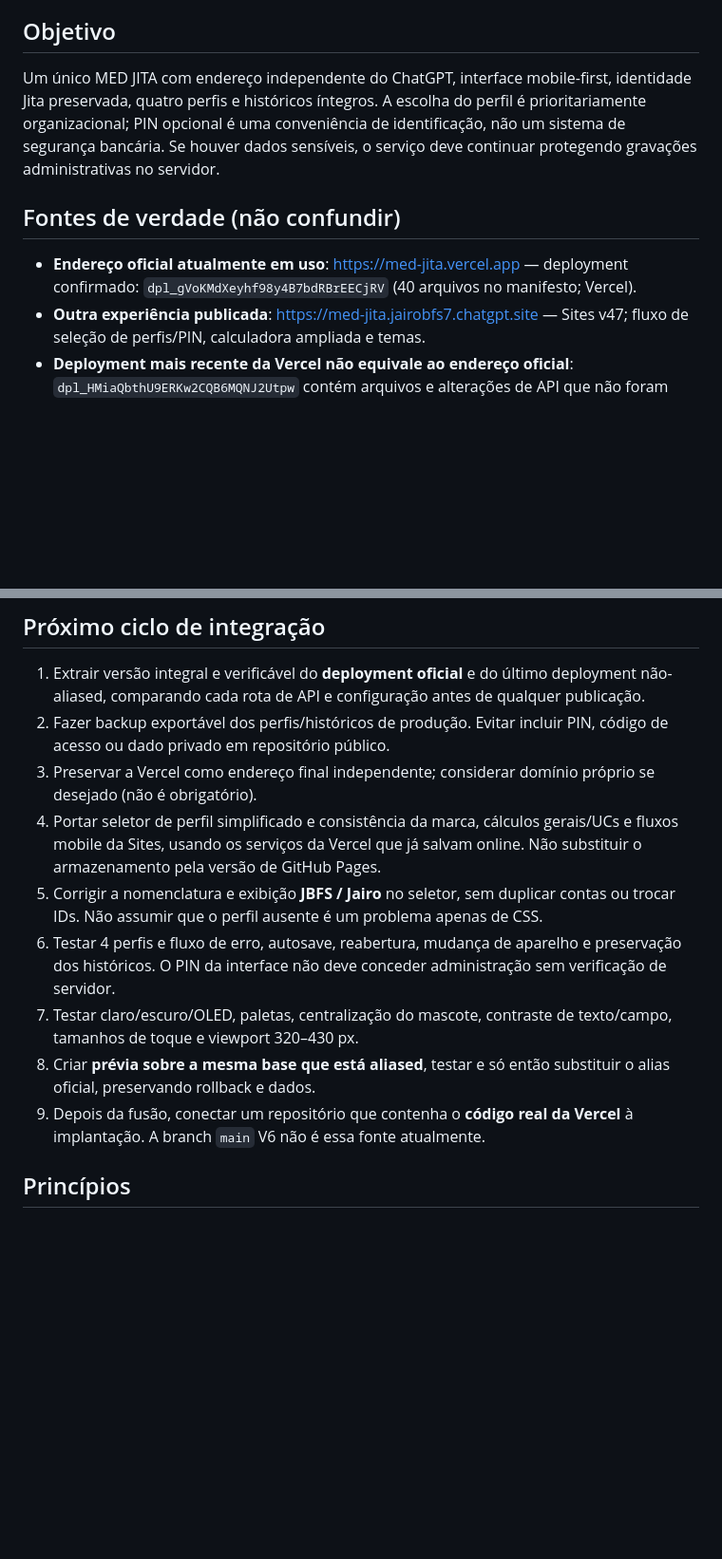
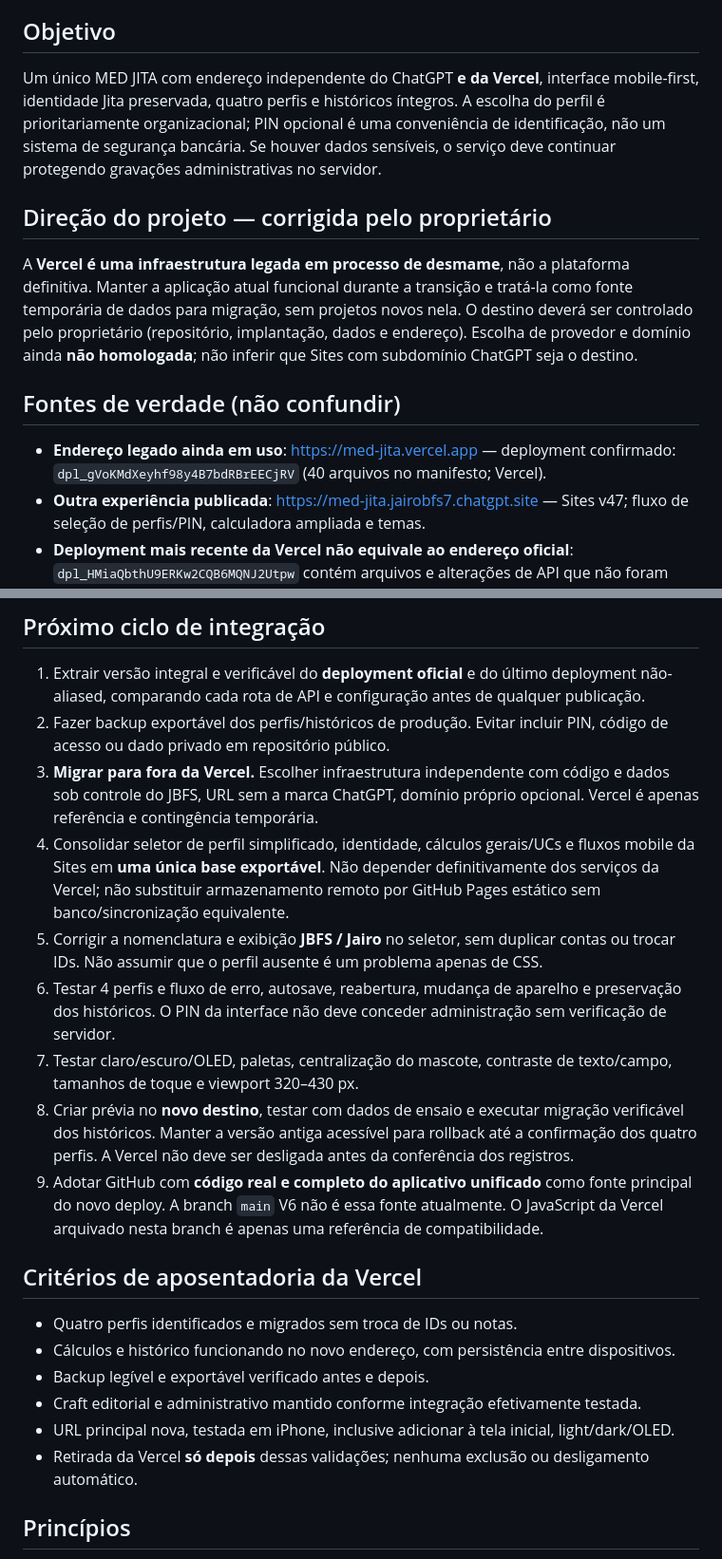
Before and after one commit to jairobfs/med-jita, a Markdown page: docs/UNIFICACAO_VERCEL_SITES.md, 2 parts joined by grey strips. Shown at 95% size. Rendered like a GitHub page; blank space fills up the shorter version.

Commit message:
docs: orientar migração para fora da Vercel preservando históricos

```diff
--- a/docs/UNIFICACAO_VERCEL_SITES.md
+++ b/docs/UNIFICACAO_VERCEL_SITES.md
@@ -3,10 +3,13 @@
 Estado verificado em 23/10/2026. Documento de trabalho; **não é uma publicação de produção**.
 
 ## Objetivo
-Um único MED JITA com endereço independente do ChatGPT, interface mobile-first, identidade Jita preservada, quatro perfis e históricos íntegros. A escolha do perfil é prioritariamente organizacional; PIN opcional é uma conveniência de identificação, não um sistema de segurança bancária. Se houver dados sensíveis, o serviço deve continuar protegendo gravações administrativas no servidor.
+Um único MED JITA com endereço independente do ChatGPT **e da Vercel**, interface mobile-first, identidade Jita preservada, quatro perfis e históricos íntegros. A escolha do perfil é prioritariamente organizacional; PIN opcional é uma conveniência de identificação, não um sistema de segurança bancária. Se houver dados sensíveis, o serviço deve continuar protegendo gravações administrativas no servidor.
+
+## Direção do projeto — corrigida pelo proprietário
+A **Vercel é uma infraestrutura legada em processo de desmame**, não a plataforma definitiva. Manter a aplicação atual funcional durante a transição e tratá-la como fonte temporária de dados para migração, sem projetos novos nela. O destino deverá ser controlado pelo proprietário (repositório, implantação, dados e endereço). Escolha de provedor e domínio ainda **não homologada**; não inferir que Sites com subdomínio ChatGPT seja o destino.
 
 ## Fontes de verdade (não confundir)
-- **Endereço oficial atualmente em uso**: https://med-jita.vercel.app — deployment confirmado: `dpl_gVoKMdXeyhf98y4B7bdRBrEECjRV` (40 arquivos no manifesto; Vercel).
+- **Endereço legado ainda em uso**: https://med-jita.vercel.app — deployment confirmado: `dpl_gVoKMdXeyhf98y4B7bdRBrEECjRV` (40 arquivos no manifesto; Vercel).
 - **Outra experiência publicada**: https://med-jita.jairobfs7.chatgpt.site — Sites v47; fluxo de seleção de perfis/PIN, calculadora ampliada e temas.
 - **Deployment mais recente da Vercel não equivale ao endereço oficial**: `dpl_HMiaQbthU9ERKw2CQB6MQNJ2Utpw` contém arquivos e alterações de API que não foram comprovados no alias oficial.
 - **GitHub `jairobfs/med-jita` e `jairobfs/med-jita2`** guardam versões V6 de GitHub Pages, não o backend oficial de login e sincronização. Não conectar automaticamente a Vercel à branch `main` antiga.
@@ -34,13 +37,21 @@ A Vercel respondeu HTTP 402 (`payment_required`, limite `api-deployments-free-pe
 ## Próximo ciclo de integração
 1. Extrair versão integral e verificável do **deployment oficial** e do último deployment não-aliased, comparando cada rota de API e configuração antes de qualquer publicação.
 2. Fazer backup exportável dos perfis/históricos de produção. Evitar incluir PIN, código de acesso ou dado privado em repositório público.
-3. Preservar a Vercel como endereço final independente; considerar domínio próprio se desejado (não é obrigatório).
-4. Portar seletor de perfil simplificado e consistência da marca, cálculos gerais/UCs e fluxos mobile da Sites, usando os serviços da Vercel que já salvam online. Não substituir o armazenamento pela versão de GitHub Pages.
+3. **Migrar para fora da Vercel.** Escolher infraestrutura independente com código e dados sob controle do JBFS, URL sem a marca ChatGPT, domínio próprio opcional. Vercel é apenas referência e contingência temporária.
+4. Consolidar seletor de perfil simplificado, identidade, cálculos gerais/UCs e fluxos mobile da Sites em **uma única base exportável**. Não depender definitivamente dos serviços da Vercel; não substituir armazenamento remoto por GitHub Pages estático sem banco/sincronização equivalente.
 5. Corrigir a nomenclatura e exibição **JBFS / Jairo** no seletor, sem duplicar contas ou trocar IDs. Não assumir que o perfil ausente é um problema apenas de CSS.
 6. Testar 4 perfis e fluxo de erro, autosave, reabertura, mudança de aparelho e preservação dos históricos. O PIN da interface não deve conceder administração sem verificação de servidor.
 7. Testar claro/escuro/OLED, paletas, centralização do mascote, contraste de texto/campo, tamanhos de toque e viewport 320–430 px.
-8. Criar **prévia sobre a mesma base que está aliased**, testar e só então substituir o alias oficial, preservando rollback e dados.
-9. Depois da fusão, conectar um repositório que contenha o **código real da Vercel** à implantação. A branch `main` V6 não é essa fonte atualmente.
+8. Criar prévia no **novo destino**, testar com dados de ensaio e executar migração verificável dos históricos. Manter a versão antiga acessível para rollback até a confirmação dos quatro perfis. A Vercel não deve ser desligada antes da conferência dos registros.
+9. Adotar GitHub com **código real e completo do aplicativo unificado** como fonte principal do novo deploy. A branch `main` V6 não é essa fonte atualmente. O JavaScript da Vercel arquivado nesta branch é apenas uma referência de compatibilidade.
+
+## Critérios de aposentadoria da Vercel
+- Quatro perfis identificados e migrados sem troca de IDs ou notas.
+- Cálculos e histórico funcionando no novo endereço, com persistência entre dispositivos.
+- Backup legível e exportável verificado antes e depois.
+- Craft editorial e administrativo mantido conforme integração efetivamente testada.
+- URL principal nova, testada em iPhone, inclusive adicionar à tela inicial, light/dark/OLED.
+- Retirada da Vercel **só depois** dessas validações; nenhuma exclusão ou desligamento automático.
 
 ## Princípios
 - Identidade: preservar logo/mascote reconhecível; sem emojis.
```
